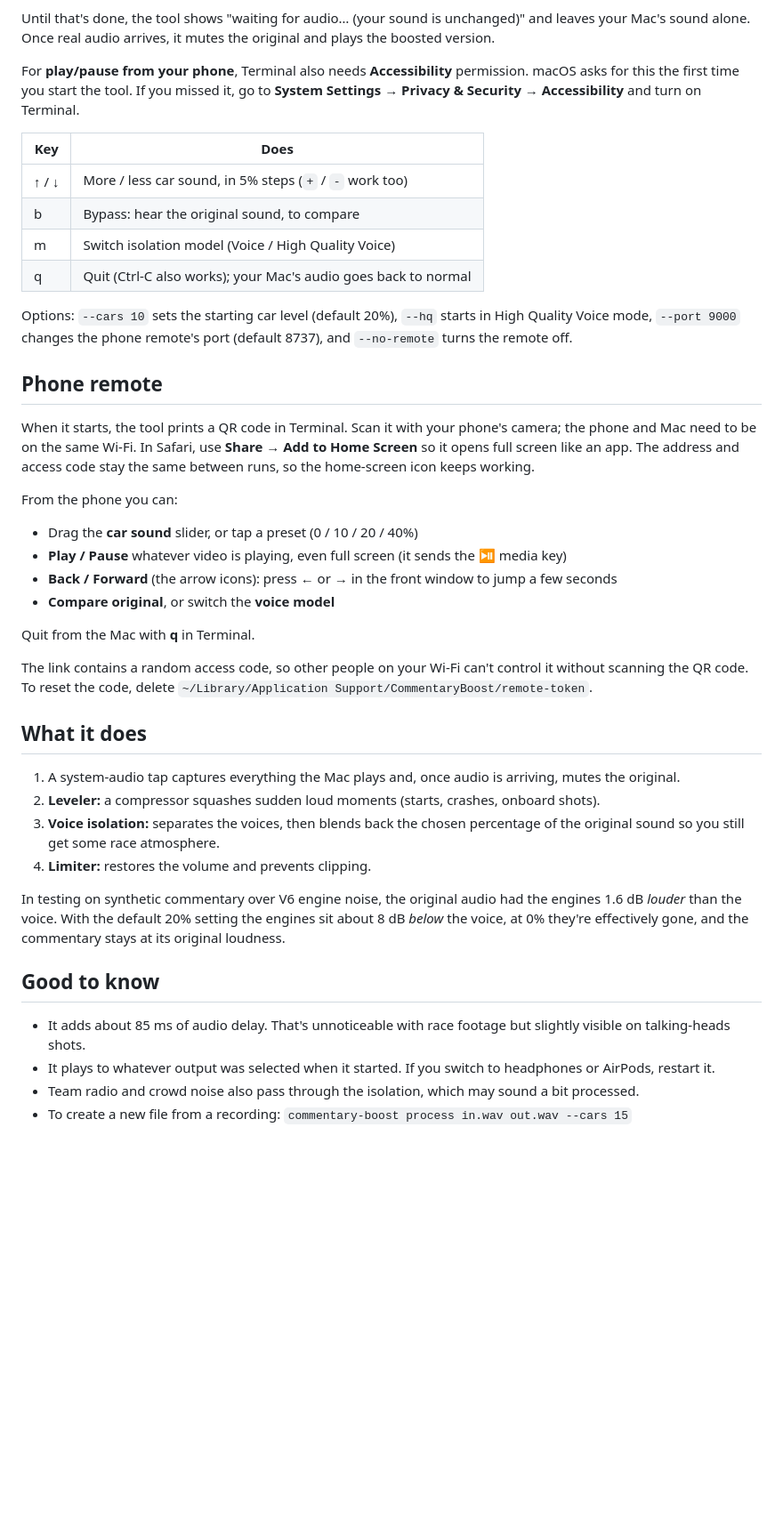
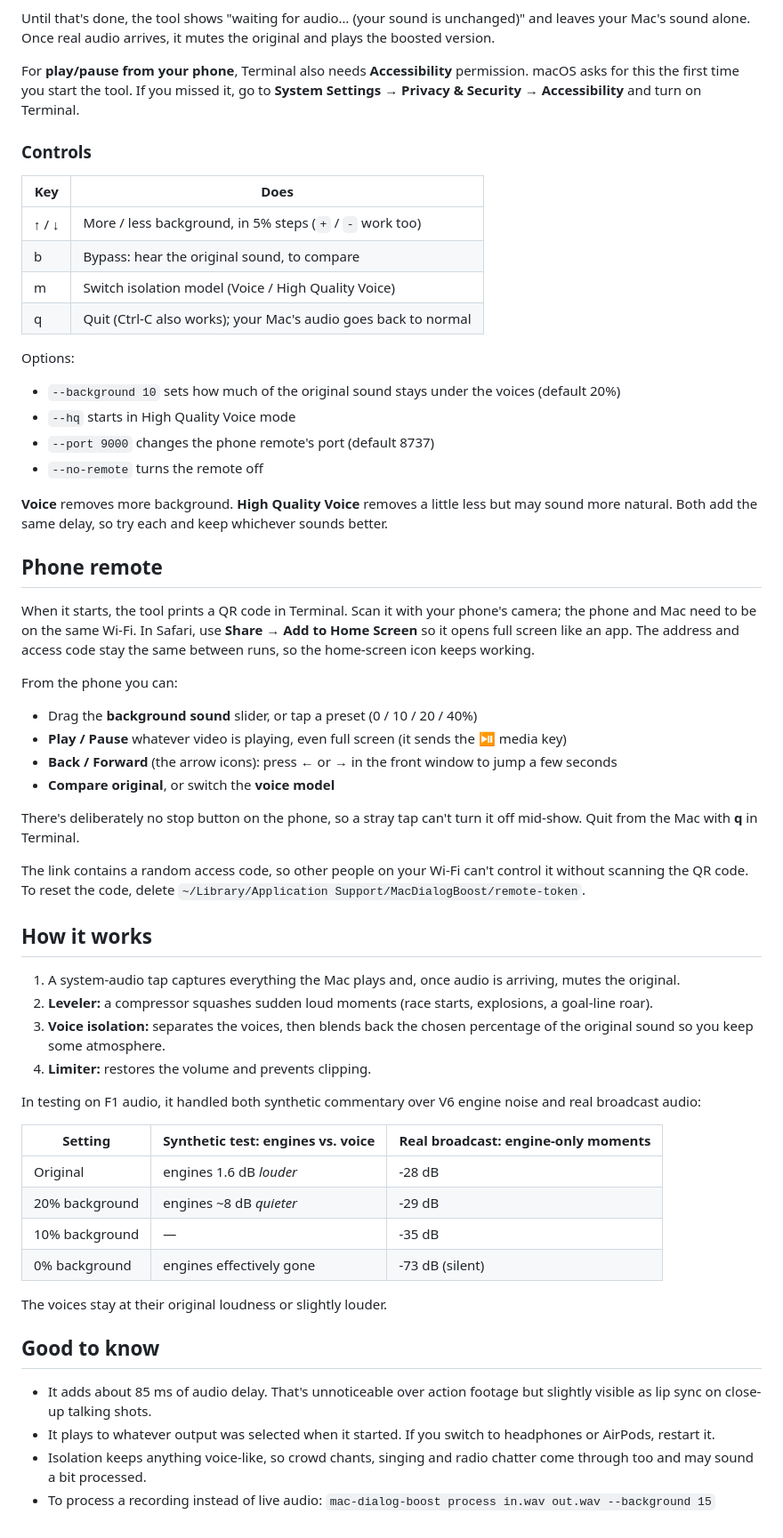
Before and after one commit to agarrharr/mac-dialog-boost, a Markdown page: README.md, the part around one of its changes. Shown at 89% size. Rendered like a GitHub page; blank space fills up the shorter version.

```diff
--- a/README.md
+++ b/README.md
@@ -35,16 +53,24 @@ For **play/pause from your phone**, Terminal also needs **Accessibility** permis
 asks for this the first time you start the tool. If you missed it, go to
 **System Settings → Privacy & Security → Accessibility** and turn on Terminal.
 
+### Controls
+
 | Key       | Does                                                            |
 | --------- | --------------------------------------------------------------- |
-| ↑ / ↓     | More / less car sound, in 5% steps (`+` / `-` work too)          |
+| ↑ / ↓     | More / less background, in 5% steps (`+` / `-` work too)         |
 | b         | Bypass: hear the original sound, to compare                      |
 | m         | Switch isolation model (Voice / High Quality Voice)              |
 | q         | Quit (Ctrl-C also works); your Mac's audio goes back to normal   |
 
-Options: `--cars 10` sets the starting car level (default 20%), `--hq` starts in High
-Quality Voice mode, `--port 9000` changes the phone remote's port (default 8737), and
-`--no-remote` turns the remote off.
+Options:
+
+- `--background 10` sets how much of the original sound stays under the voices (default 20%)
+- `--hq` starts in High Quality Voice mode
+- `--port 9000` changes the phone remote's port (default 8737)
+- `--no-remote` turns the remote off
+
+**Voice** removes more background. **High Quality Voice** removes a little less but may sound
+more natural. Both add the same delay, so try each and keep whichever sounds better.
 
 ## Phone remote
 
@@ -55,37 +81,47 @@ home-screen icon keeps working.
 
 From the phone you can:
 
-- Drag the **car sound** slider, or tap a preset (0 / 10 / 20 / 40%)
+- Drag the **background sound** slider, or tap a preset (0 / 10 / 20 / 40%)
 - **Play / Pause** whatever video is playing, even full screen (it sends the ⏯ media key)
 - **Back / Forward** (the arrow icons): press ← or → in the front window to jump a few seconds
 - **Compare original**, or switch the **voice model**
 
+There's deliberately no stop button on the phone, so a stray tap can't turn it off mid-show.
 Quit from the Mac with **q** in Terminal.
 
 The link contains a random access code, so other people on your Wi-Fi can't control it
 without scanning the QR code. To reset the code, delete
-`~/Library/Application Support/CommentaryBoost/remote-token`.
+`~/Library/Application Support/MacDialogBoost/remote-token`.
 
-## What it does
+## How it works
 
 1. A system-audio tap captures everything the Mac plays and, once audio is arriving, mutes
    the original.
-2. **Leveler:** a compressor squashes sudden loud moments (starts, crashes, onboard shots).
+2. **Leveler:** a compressor squashes sudden loud moments (race starts, explosions, a
+   goal-line roar).
 3. **Voice isolation:** separates the voices, then blends back the chosen percentage of the
-   original sound so you still get some race atmosphere.
+   original sound so you keep some atmosphere.
 4. **Limiter:** restores the volume and prevents clipping.
 
-In testing on synthetic commentary over V6 engine noise, the original audio had the engines
-1.6 dB *louder* than the voice. With the default 20% setting the engines sit about 8 dB
-*below* the voice, at 0% they're effectively gone, and the commentary stays at its original
-loudness.
+In testing on F1 audio, it handled both synthetic commentary over V6 engine noise and real
+broadcast audio:
+
+| Setting        | Synthetic test: engines vs. voice | Real broadcast: engine-only moments |
+| -------------- | --------------------------------- | ----------------------------------- |
+| Original       | engines 1.6 dB *louder*           | -28 dB                              |
+| 20% background | engines ~8 dB *quieter*           | -29 dB                              |
+| 10% background | —                                 | -35 dB                              |
+| 0% background  | engines effectively gone          | -73 dB (silent)                     |
+
+The voices stay at their original loudness or slightly louder.
 
 ## Good to know
 
-- It adds about 85 ms of audio delay. That's unnoticeable with race footage but slightly
-  visible on talking-heads shots.
+- It adds about 85 ms of audio delay. That's unnoticeable over action footage but slightly
+  visible as lip sync on close-up talking shots.
 - It plays to whatever output was selected when it started. If you switch to headphones or
   AirPods, restart it.
-- Team radio and crowd noise also pass through the isolation, which may sound a bit
-  processed.
-- To create a new file from a recording: `commentary-boost process in.wav out.wav --cars 15`
+- Isolation keeps anything voice-like, so crowd chants, singing and radio chatter come through
+  too and may sound a bit processed.
+- To process a recording instead of live audio:
+  `mac-dialog-boost process in.wav out.wav --background 15`
```
Also changed, not shown: other parts of README.md (+25 -7 lines), docs/phone-remote.png (added), docs/terminal.png (added), 27 other files.
